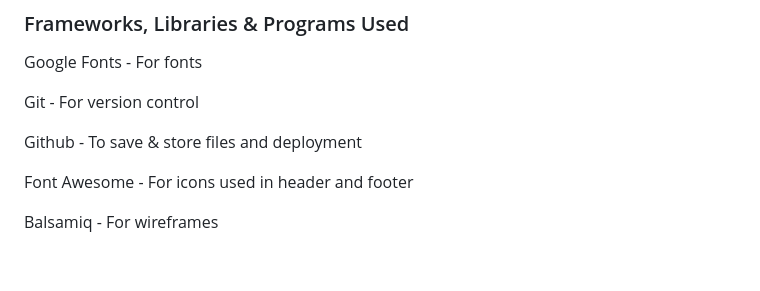
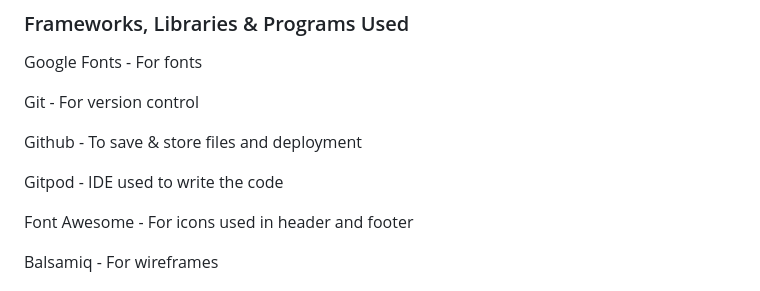
Before and after one commit to mikael-johnsson/what-are-we-eating, a Markdown page: README.md, the part around the change. Rendered like a GitHub page; blank space fills up the shorter version.

Commit message:
add gitpod info in Technologies section in readme

```diff
--- a/README.md
+++ b/README.md
@@ -141,6 +141,8 @@ Google Fonts -  For fonts
 Git - For version control
 
 Github - To save & store files and deployment
+
+Gitpod - IDE used to write the code
 
 Font Awesome - For icons used in header and footer
 
```
